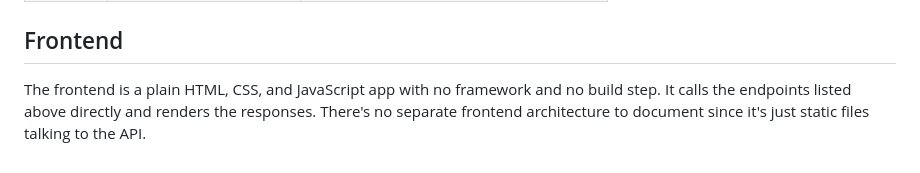
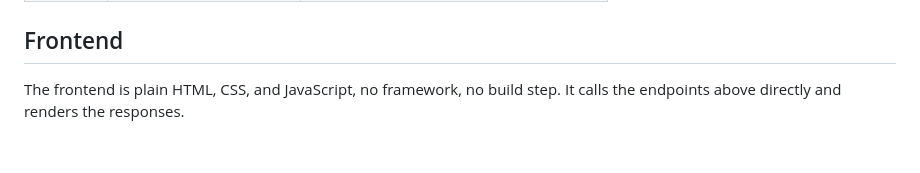
Before and after one commit to sayyamsingla/Crossfade, a Markdown page: README.md, the part around one of its changes. Rendered like a GitHub page.

```diff
--- a/README.md
+++ b/README.md
@@ -164,7 +102,4 @@ require the user to be logged in.
 
 ## Frontend
 
-The frontend is a plain HTML, CSS, and JavaScript app with no framework and
-no build step. It calls the endpoints listed above directly and renders the
-responses. There's no separate frontend architecture to document since it's
-just static files talking to the API.
+The frontend is plain HTML, CSS, and JavaScript, no framework, no build step. It calls the endpoints above directly and renders the responses.
```
Also changed, not shown: other parts of README.md (+18 -80 lines).
